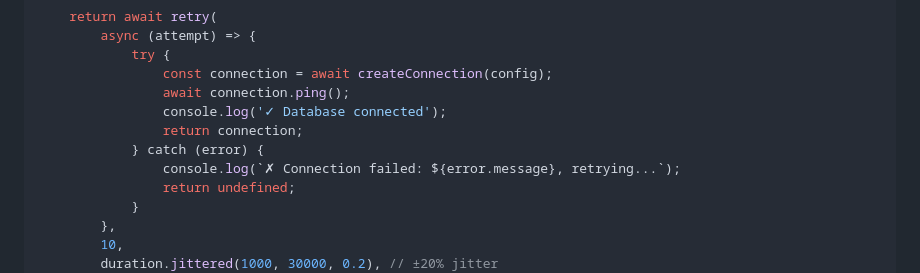
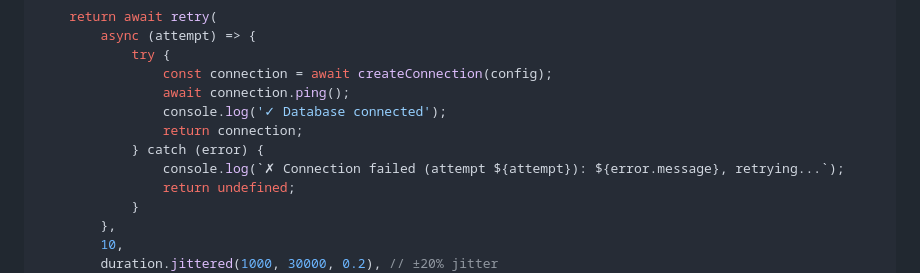
Before and after one commit to ziflex/pinterval, a Markdown page: README.md, the part around the change. Rendered like a GitHub page.

Commit message:
docs: improve example to show attempt parameter usage
Co-authored-by: ziflex <1607148+ziflex@users.noreply.github.com>

```diff
--- a/README.md
+++ b/README.md
@@ -1065,7 +1065,7 @@ async function connectToDatabase(config: DbConfig) {
                 console.log('✓ Database connected');
                 return connection;
             } catch (error) {
-                console.log(`✗ Connection failed: ${error.message}, retrying...`);
+                console.log(`✗ Connection failed (attempt ${attempt}): ${error.message}, retrying...`);
                 return undefined;
             }
         },
```
